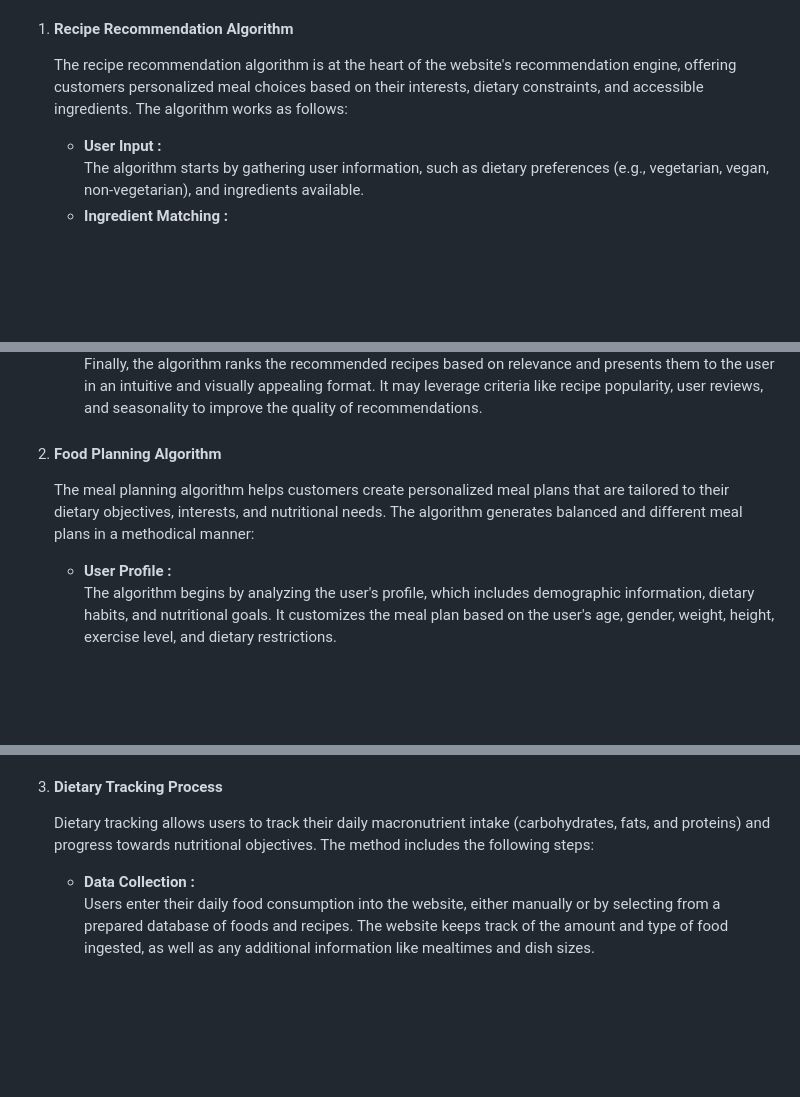
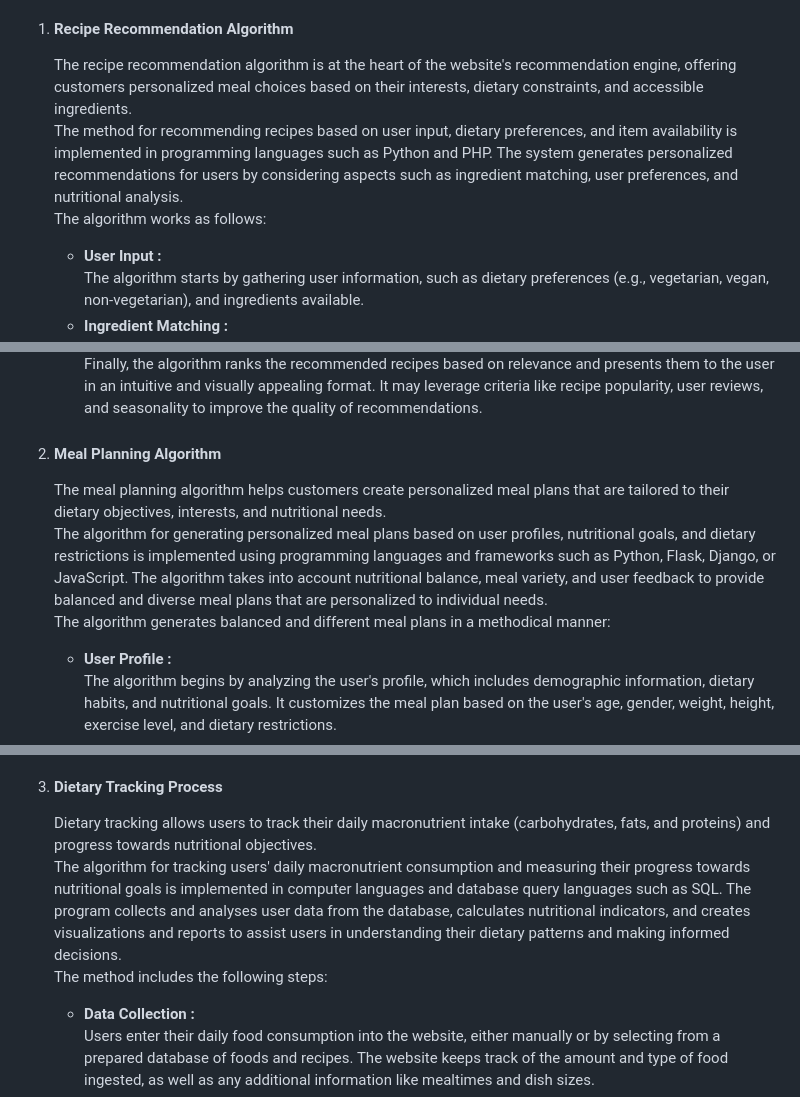
Before and after one commit to Smartcoder11/Nutrisense-Diet-recommendation-system, a Markdown page: README.md, 3 parts joined by grey strips. GitHub-like rendering; blank space fills up the shorter version.

Commit message:
Caloriet

```diff
--- a/README.md
+++ b/README.md
@@ -55,7 +61,7 @@ The algorithm and process design of the diet recommendation website are essentia
 <ol>
     <li>
         <h4>Recipe Recommendation Algorithm</h4>
-        <p>The recipe recommendation algorithm is at the heart of the website's recommendation engine, offering customers personalized meal choices based on their interests, dietary constraints, and accessible ingredients. The algorithm works as follows:</p>
+        <p>The recipe recommendation algorithm is at the heart of the website's recommendation engine, offering customers personalized meal choices based on their interests, dietary constraints, and accessible ingredients. <br>The method for recommending recipes based on user input, dietary preferences, and item availability is implemented in programming languages such as Python and PHP. The system generates personalized recommendations for users by considering aspects such as ingredient matching, user preferences, and nutritional analysis. <br>The algorithm works as follows:</p>
         <ul>
             <li><b>User Input :</b><br> The algorithm starts by gathering user information, such as dietary preferences (e.g., vegetarian, vegan, non-vegetarian), and ingredients available.</li>
             <li><b>Ingredient Matching :</b><br>Next, the algorithm compares the user's input to recipes in the database that employ comparable components or fit the given dietary requirements. It generates relevant recipe suggestions based on product availability, nutritional value, and user preferences.</li>
@@ -64,8 +70,8 @@ The algorithm and process design of the diet recommendation website are essentia
         </ul>
     </li>
     <li>
-        <h4>Food Planning Algorithm</h4>
-        <p>The meal planning algorithm helps customers create personalized meal plans that are tailored to their dietary objectives, interests, and nutritional needs. The algorithm generates balanced and different meal plans in a methodical manner:</p>
+        <h4>Meal Planning Algorithm</h4>
+        <p>The meal planning algorithm helps customers create personalized meal plans that are tailored to their dietary objectives, interests, and nutritional needs.<br>The algorithm for generating personalized meal plans based on user profiles, nutritional goals, and dietary restrictions is implemented using programming languages and frameworks such as Python, Flask, Django, or JavaScript. The algorithm takes into account nutritional balance, meal variety, and user feedback to provide balanced and diverse meal plans that are personalized to individual needs. <br>The algorithm generates balanced and different meal plans in a methodical manner:</p>
         <ul>
             <li><b>User Profile :</b><br> The algorithm begins by analyzing the user's profile, which includes demographic information, dietary habits, and nutritional goals. It customizes the meal plan based on the user's age, gender, weight, height, exercise level, and dietary restrictions.</li>
             <li><b>Nutritional Analysis :</b><br> Next, the algorithm conducts a nutritional analysis of the user's dietary intake to identify any deficiencies or imbalances in macronutrients (carbohydrates, fats, proteins) and micronutrients (vitamins, minerals). It calculates the recommended daily intake of each nutrient based on established dietary guidelines and compares it with the user's actual intake.</li>
@@ -76,7 +82,7 @@ The algorithm and process design of the diet recommendation website are essentia
     </li>
     <li>
         <h4>Dietary Tracking Process</h4>
-        <p>Dietary tracking allows users to track their daily macronutrient intake (carbohydrates, fats, and proteins) and progress towards nutritional objectives. The method includes the following steps:</p>
+        <p>Dietary tracking allows users to track their daily macronutrient intake (carbohydrates, fats, and proteins) and progress towards nutritional objectives. <br>The algorithm for tracking users' daily macronutrient consumption and measuring their progress towards nutritional goals is implemented in computer languages and database query languages such as SQL. The program collects and analyses user data from the database, calculates nutritional indicators, and creates visualizations and reports to assist users in understanding their dietary patterns and making informed decisions. <br>The method includes the following steps:</p>
         <ul>
             <li><b>Data Collection :</b><br> Users enter their daily food consumption into the website, either manually or by selecting from a prepared database of foods and recipes. The website keeps track of the amount and type of food ingested, as well as any additional information like mealtimes and dish sizes.</li>
             <li><b>Nutritional Analysis :</b><br> The website examines the nutritional value of the meals ingested, estimating the total intake of macronutrients and micronutrients for each meal and day.</li>
```
Also changed, not shown: other parts of README.md (+11 -1 lines).
